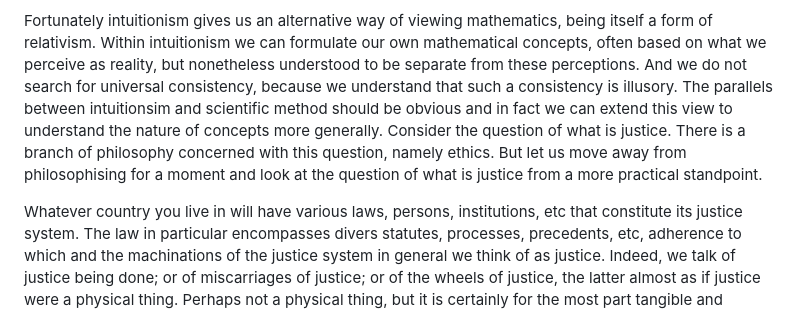
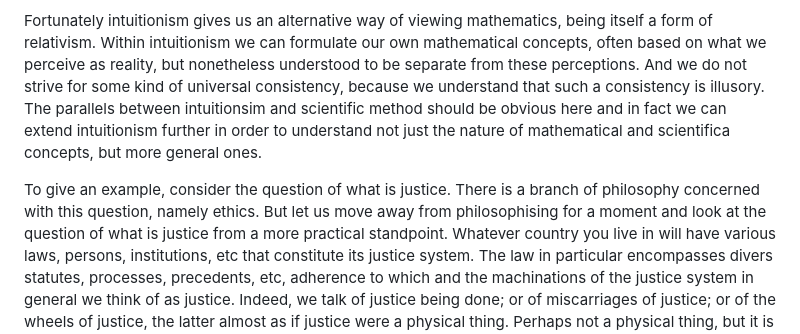
Before and after one commit to djalbat/the-foundations-of-symbolic-reasoning, a Markdown page: introduction.md, the part around the change. GitHub-like rendering.

Commit message:
On to justice.

```diff
--- a/introduction.md
+++ b/introduction.md
@@ -60,12 +60,12 @@ Thus it seems unlikely that they exist universally and in perpetuity, however ap
 
 Fortunately intuitionism gives us an alternative way of viewing mathematics, being itself a form of relativism.
 Within intuitionism we can formulate our own mathematical concepts, often based on what we perceive as reality, but nonetheless understood to be separate from these perceptions.
-And we do not search for universal consistency, because we understand that such a consistency is illusory.
-The parallels between intuitionsim and scientific method should be obvious and in fact we can extend this view to understand the nature of concepts more generally.
-Consider the question of what is justice.
+And we do not strive for some kind of universal consistency, because we understand that such a consistency is illusory.
+The parallels between intuitionsim and scientific method should be obvious here and in fact we can extend intuitionism further in order to understand not just the nature of mathematical and scientifica concepts, but more general ones.
+
+To give an example, consider the question of what is justice.
 There is a branch of philosophy concerned with this question, namely ethics.
 But let us move away from philosophising for a moment and look at the question of what is justice from a more practical standpoint.
-
 Whatever country you live in will have various laws, persons, institutions, etc that constitute its justice system.
 The law in particular encompasses divers statutes, processes, precedents, etc, adherence to which and the machinations of the justice system in general we think of as justice.
 Indeed, we talk of justice being done; or of miscarriages of justice; or of the wheels of justice, the latter almost as if justice were a physical thing.
```
